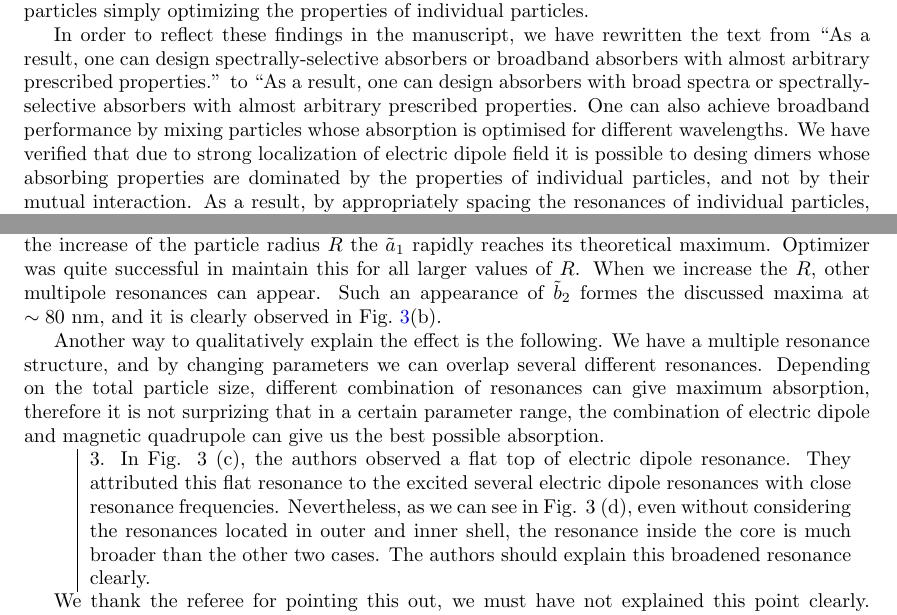
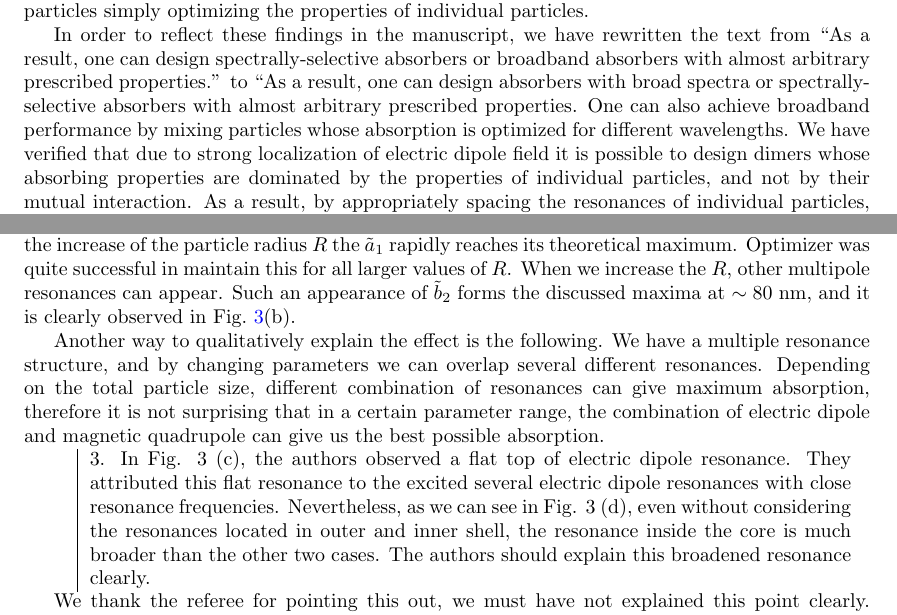
Before and after one commit to kostyfisik/preprints, a LaTeX document (2015-Ladutenko-Qabs/submission-nanoscale/comm_template/response-letter/response-letter.tex): two parts of pages 2 and 6 of 7, joined at a grey line, cut so that both start at the same text. Compiled offline with pdfLaTeX.

Commit message:
spellcheck

```diff
--- a/2015-Ladutenko-Qabs/submission-nanoscale/comm_template/response-letter/response-letter.tex
+++ b/2015-Ladutenko-Qabs/submission-nanoscale/comm_template/response-letter/response-letter.tex
@@ -126,8 +126,8 @@ arbitrary prescribed properties.'' to ``As a result, one can design
 absorbers with broad spectra or spectrally-selective absorbers with
 almost arbitrary prescribed properties.  One can also achieve
 broadband performance by mixing particles whose absorption is
-optimised for different wavelengths. We have verified that due to
-strong localization of electric dipole field it is possible to desing
+optimized for different wavelengths. We have verified that due to
+strong localization of electric dipole field it is possible to design
 dimers whose absorbing properties are dominated by the properties of
 individual particles, and not by their mutual interaction. As a
 result, by appropriately spacing the resonances of individual
@@ -288,14 +288,14 @@ Fig.~\ref{fig:a1max}. With the increase of the particle radius $R$ the
 $\tilde{a}_1$ rapidly reaches its theoretical maximum. Optimizer was
 quite successful in maintain this for all larger values of $R$. When
 we increase the $R$, other multipole resonances can appear. Such an
-appearance of $\tilde{b}_2$ formes the discussed maxima at $\sim
+appearance of $\tilde{b}_2$ forms the discussed maxima at $\sim
 80$~nm, and it is clearly observed in Fig.~\ref{fig:a1max}(b).
 
 Another way to qualitatively explain the effect is the following. We
 have a multiple resonance structure, and by changing parameters we can
 overlap several different resonances. Depending on the total particle
 size, different combination of resonances can give maximum absorption,
-therefore it is not surprizing that in a certain parameter range, the
+therefore it is not surprising that in a certain parameter range, the
 combination of electric dipole and magnetic quadrupole can give us the
 best possible absorption.
 
```
Also changed, not shown: 2015-Ladutenko-Qabs/submission-nanoscale/comm_template/response-letter/response-letter.pdf, 2015-Ladutenko-Qabs/submission-nanoscale/comm_template/response-letter/response-letter.tex (4 more changed lines).
